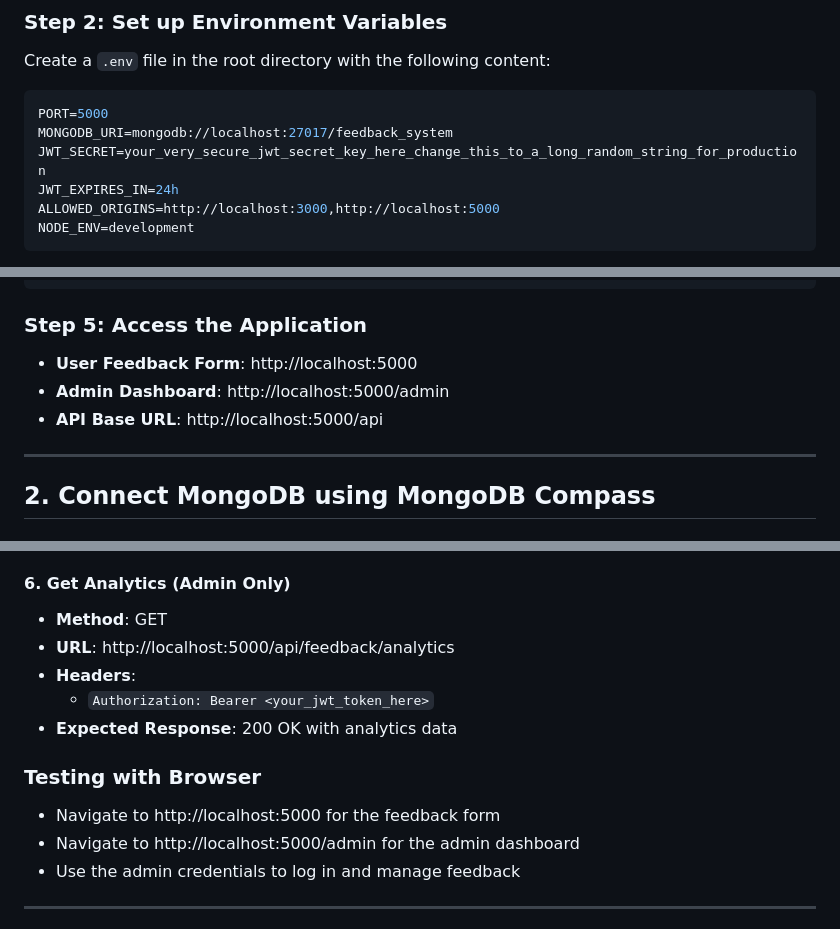
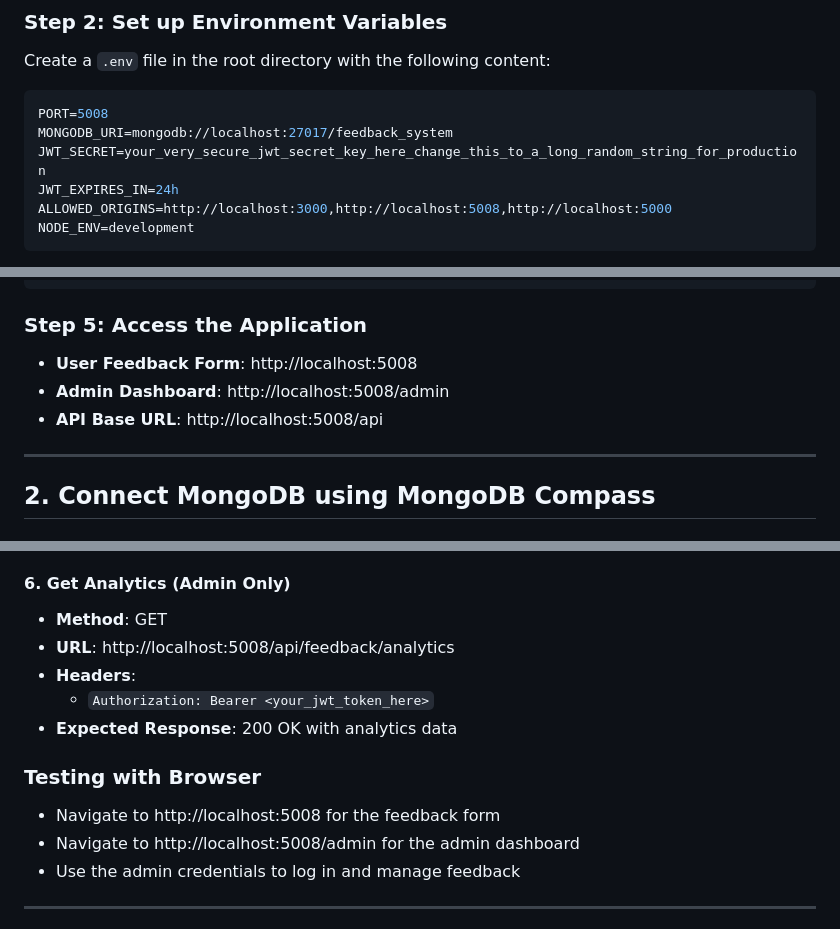
Before and after one commit to priyanjali-t/feedbackcollectionsystem, a Markdown page: RUN_INSTRUCTIONS.md, 3 parts joined by grey strips. Rendered like a GitHub page.

````diff
--- a/RUN_INSTRUCTIONS.md
+++ b/RUN_INSTRUCTIONS.md
@@ -17,11 +17,11 @@ npm install
 Create a `.env` file in the root directory with the following content:
 
 ```env
-PORT=5000
+PORT=5008
 MONGODB_URI=mongodb://localhost:27017/feedback_system
 JWT_SECRET=your_very_secure_jwt_secret_key_here_change_this_to_a_long_random_string_for_production
 JWT_EXPIRES_IN=24h
-ALLOWED_ORIGINS=http://localhost:3000,http://localhost:5000
+ALLOWED_ORIGINS=http://localhost:3000,http://localhost:5008,http://localhost:5000
 NODE_ENV=development
 ```
 
@@ -42,9 +42,9 @@ npm start
 ```
 
 ### Step 5: Access the Application
-- **User Feedback Form**: http://localhost:5000
-- **Admin Dashboard**: http://localhost:5000/admin
-- **API Base URL**: http://localhost:5000/api
+- **User Feedback Form**: http://localhost:5008
+- **Admin Dashboard**: http://localhost:5008/admin
+- **API Base URL**: http://localhost:5008/api
 
 ---
 
@@ -162,14 +162,14 @@ npm start
 
 #### 6. Get Analytics (Admin Only)
 - **Method**: GET
-- **URL**: http://localhost:5000/api/feedback/analytics
+- **URL**: http://localhost:5008/api/feedback/analytics
 - **Headers**:
   - `Authorization: Bearer <your_jwt_token_here>`
 - **Expected Response**: 200 OK with analytics data
 
 ### Testing with Browser
-- Navigate to http://localhost:5000 for the feedback form
-- Navigate to http://localhost:5000/admin for the admin dashboard
+- Navigate to http://localhost:5008 for the feedback form
+- Navigate to http://localhost:5008/admin for the admin dashboard
 - Use the admin credentials to log in and manage feedback
 
 ---
````
Also changed, not shown: other parts of RUN_INSTRUCTIONS.md (+6 -6 lines), README.md (+6 -4 lines), docs/FeedbackAPIDocumentation.md (+2 -2 lines).
